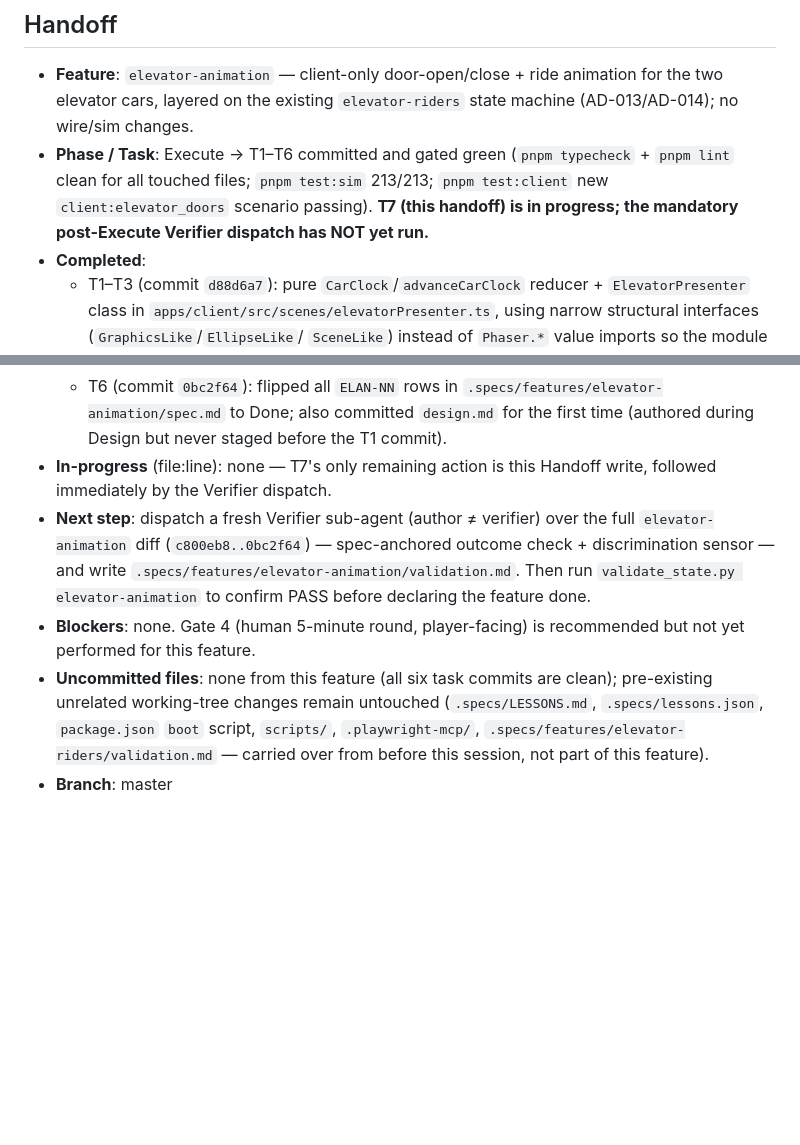
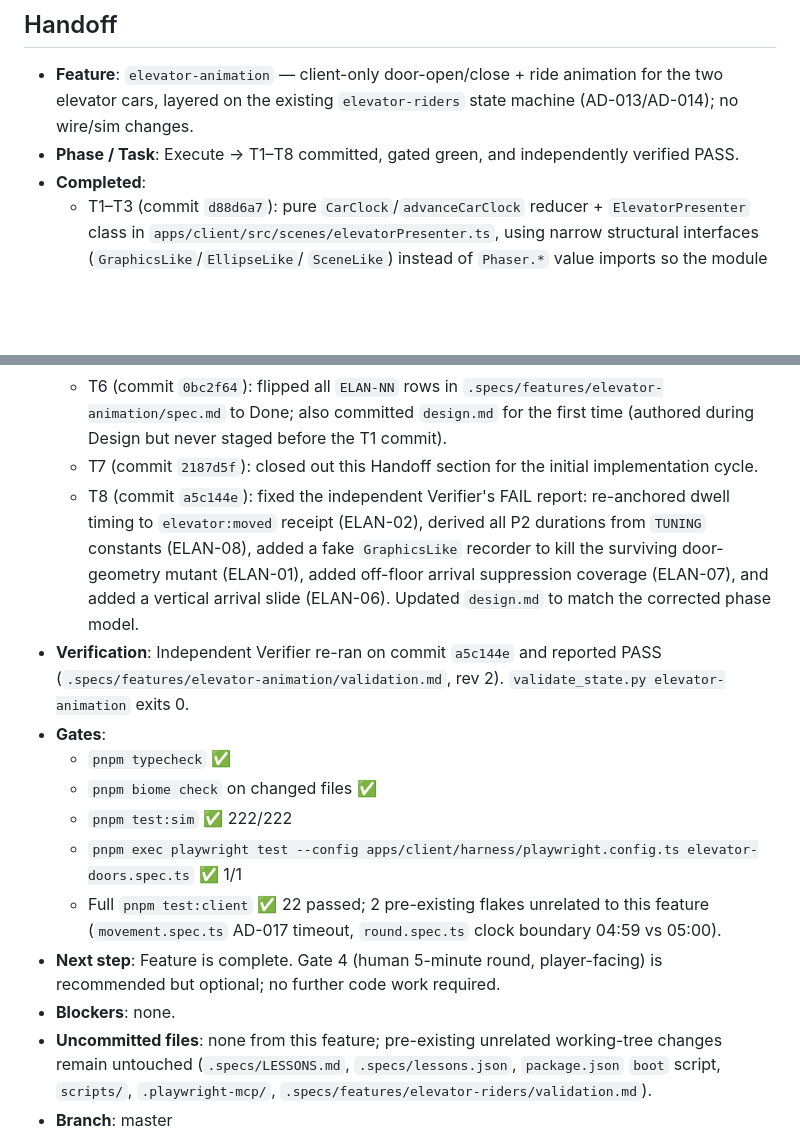
Before and after one commit to du2x/playcheckout, a Markdown page: .specs/STATE.md, 2 parts joined by grey strips. GitHub-like rendering; blank space fills up the shorter version.

Commit message:
docs(elevator-animation): close out STATE.md handoff after PASS
Record T8 completion, independent Verifier PASS, gate results, and the
feature-ready next step.

Co-authored-by: Copilot <223556219+Copilot@users.noreply.github.com>

```diff
--- a/.specs/STATE.md
+++ b/.specs/STATE.md
@@ -412,11 +412,8 @@
 - **Feature**: `elevator-animation` — client-only door-open/close + ride
   animation for the two elevator cars, layered on the existing
   `elevator-riders` state machine (AD-013/AD-014); no wire/sim changes.
-- **Phase / Task**: Execute → T1–T6 committed and gated green
-  (`pnpm typecheck` + `pnpm lint` clean for all touched files;
-  `pnpm test:sim` 213/213; `pnpm test:client` new `client:elevator_doors`
-  scenario passing). **T7 (this handoff) is in progress; the mandatory
-  post-Execute Verifier dispatch has NOT yet run.**
+- **Phase / Task**: Execute → T1–T8 committed, gated green, and independently
+  verified PASS.
 - **Completed**:
   - T1–T3 (commit `d88d6a7`): pure `CarClock`/`advanceCarClock` reducer +
     `ElevatorPresenter` class in `apps/client/src/scenes/elevatorPresenter.ts`,
@@ -441,21 +438,33 @@
     `.specs/features/elevator-animation/spec.md` to Done; also committed
     `design.md` for the first time (authored during Design but never staged
     before the T1 commit).
-- **In-progress** (file:line): none — T7's only remaining action is this
-  Handoff write, followed immediately by the Verifier dispatch.
-- **Next step**: dispatch a fresh Verifier sub-agent (author ≠ verifier) over
-  the full `elevator-animation` diff (`c800eb8..0bc2f64`) — spec-anchored
-  outcome check + discrimination sensor — and write
-  `.specs/features/elevator-animation/validation.md`. Then run
-  `validate_state.py elevator-animation` to confirm PASS before declaring the
-  feature done.
-- **Blockers**: none. Gate 4 (human 5-minute round, player-facing) is
-  recommended but not yet performed for this feature.
-- **Uncommitted files**: none from this feature (all six task commits are
-  clean); pre-existing unrelated working-tree changes remain untouched
-  (`.specs/LESSONS.md`, `.specs/lessons.json`, `package.json` `boot` script,
-  `scripts/`, `.playwright-mcp/`, `.specs/features/elevator-riders/validation.md`
-  — carried over from before this session, not part of this feature).
+  - T7 (commit `2187d5f`): closed out this Handoff section for the initial
+    implementation cycle.
+  - T8 (commit `a5c144e`): fixed the independent Verifier's FAIL report:
+    re-anchored dwell timing to `elevator:moved` receipt (ELAN-02), derived
+    all P2 durations from `TUNING` constants (ELAN-08), added a fake
+    `GraphicsLike` recorder to kill the surviving door-geometry mutant
+    (ELAN-01), added off-floor arrival suppression coverage (ELAN-07), and
+    added a vertical arrival slide (ELAN-06). Updated `design.md` to match
+    the corrected phase model.
+- **Verification**: Independent Verifier re-ran on commit `a5c144e` and
+  reported PASS (`.specs/features/elevator-animation/validation.md`, rev 2).
+  `validate_state.py elevator-animation` exits 0.
+- **Gates**:
+  - `pnpm typecheck` ✅
+  - `pnpm biome check` on changed files ✅
+  - `pnpm test:sim` ✅ 222/222
+  - `pnpm exec playwright test --config apps/client/harness/playwright.config.ts elevator-doors.spec.ts` ✅ 1/1
+  - Full `pnpm test:client` ✅ 22 passed; 2 pre-existing flakes unrelated to
+    this feature (`movement.spec.ts` AD-017 timeout, `round.spec.ts` clock
+    boundary 04:59 vs 05:00).
+- **Next step**: Feature is complete. Gate 4 (human 5-minute round,
+  player-facing) is recommended but optional; no further code work required.
+- **Blockers**: none.
+- **Uncommitted files**: none from this feature; pre-existing unrelated
+  working-tree changes remain untouched (`.specs/LESSONS.md`,
+  `.specs/lessons.json`, `package.json` `boot` script, `scripts/`,
+  `.playwright-mcp/`, `.specs/features/elevator-riders/validation.md`).
 - **Branch**: master
 
 Deferred notes carried forward (still open, not yet folded into any cycle):
```
